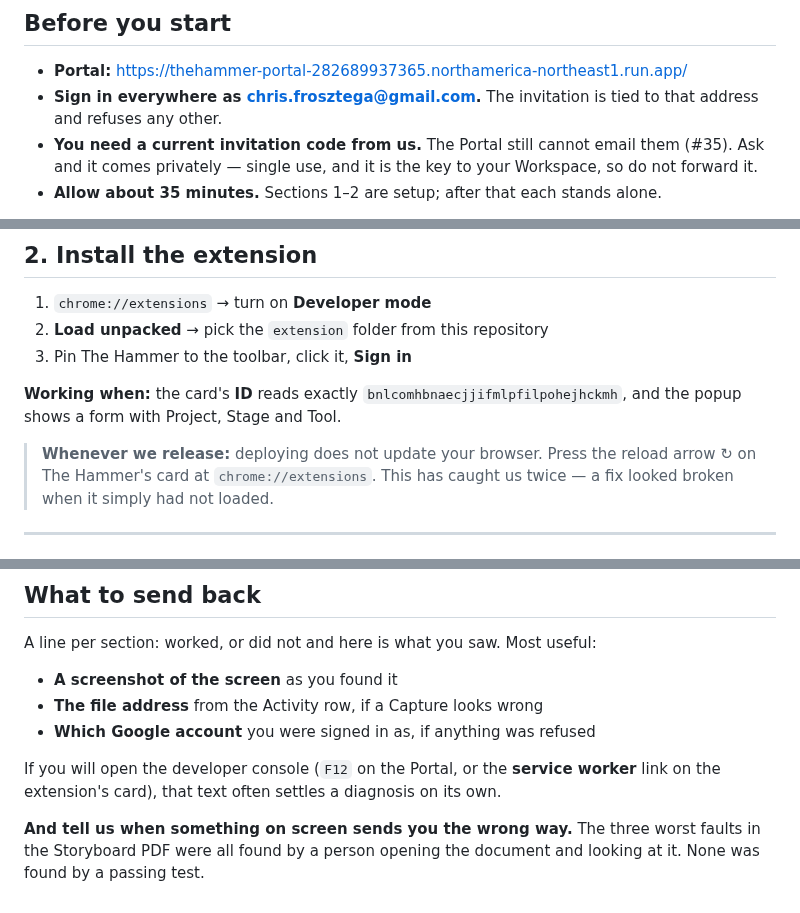
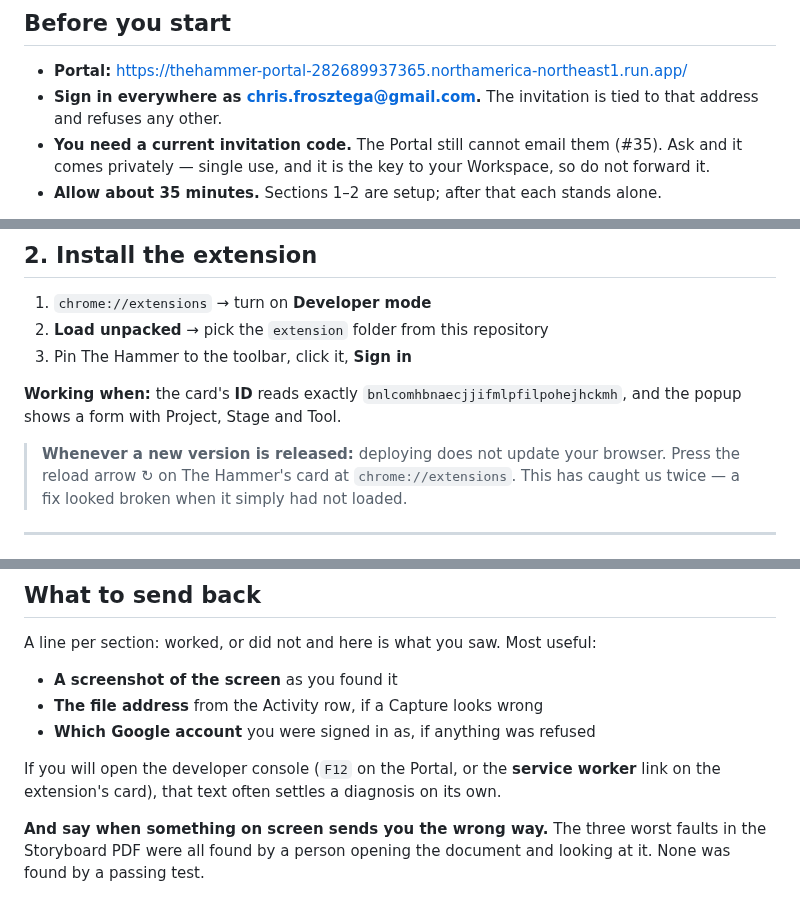
Before and after one commit to Khuzaima-AI-2112/theHammer, a Markdown page: docs/for-chris/for-chris-02-how-to-test-everything-2026-09-11.md, 3 parts joined by grey strips. Drawn GitHub-style.

```diff
--- a/docs/for-chris/for-chris-02-how-to-test-everything-2026-09-11.md
+++ b/docs/for-chris/for-chris-02-how-to-test-everything-2026-09-11.md
@@ -20,7 +20,7 @@ Everything else here you have done before.
 - **Portal:** <https://thehammer-portal-282689937365.northamerica-northeast1.run.app/>
 - **Sign in everywhere as chris.frosztega@gmail.com.** The invitation is tied to
   that address and refuses any other.
-- **You need a current invitation code from us.** The Portal still cannot email
+- **You need a current invitation code.** The Portal still cannot email
   them (#35). Ask and it comes privately — single use, and it is the key to your
   Workspace, so do not forward it.
 - **Allow about 35 minutes.** Sections 1–2 are setup; after that each stands
@@ -48,7 +48,7 @@ Open the Portal, sign in with Google, enter the invitation code.
 **Working when:** the card's **ID** reads exactly `bnlcomhbnaecjjifmlpfilpohejhckmh`,
 and the popup shows a form with Project, Stage and Tool.
 
-> **Whenever we release:** deploying does not update your browser. Press the
+> **Whenever a new version is released:** deploying does not update your browser. Press the
 > reload arrow ↻ on The Hammer's card at `chrome://extensions`. This has caught
 > us twice — a fix looked broken when it simply had not loaded.
 
@@ -229,6 +229,6 @@ If you will open the developer console (`F12` on the Portal, or the **service
 worker** link on the extension's card), that text often settles a diagnosis on
 its own.
 
-**And tell us when something on screen sends you the wrong way.** The three
+**And say when something on screen sends you the wrong way.** The three
 worst faults in the Storyboard PDF were all found by a person opening the
 document and looking at it. None was found by a passing test.
```
Also changed, not shown: docs/for-chris/for-chris-01-what-is-built-2026-09-11.md (+2 -6 lines), docs/for-chris/for-chris-03-what-remains-2026-09-11.md (+1 -59 lines).
